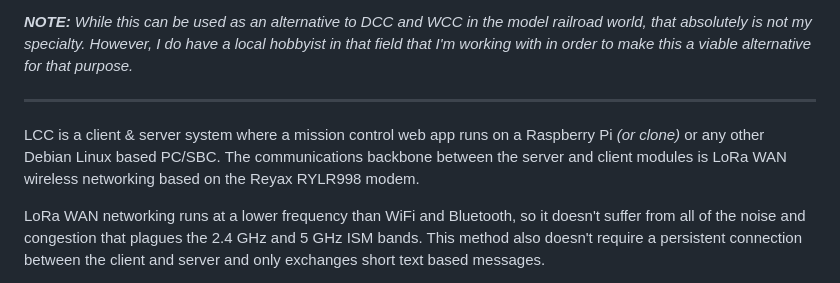
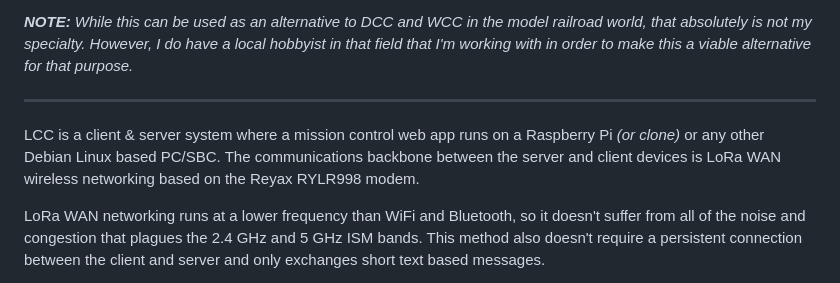
Before and after one commit to larry-athey/lora-cmd-ctrl, a Markdown page: README.md, the part around the change. Rendered like a GitHub page.

```diff
--- a/README.md
+++ b/README.md
@@ -8,7 +8,7 @@ _**NOTE:** While this can be used as an alternative to DCC and WCC in the model
 
 ---
 
-LCC is a client & server system where a mission control web app runs on a Raspberry Pi _(or clone)_ or any other Debian Linux based PC/SBC. The communications backbone between the server and client modules is LoRa WAN wireless networking based on the Reyax RYLR998 modem.
+LCC is a client & server system where a mission control web app runs on a Raspberry Pi _(or clone)_ or any other Debian Linux based PC/SBC. The communications backbone between the server and client devices is LoRa WAN wireless networking based on the Reyax RYLR998 modem.
 
 LoRa WAN networking runs at a lower frequency than WiFi and Bluetooth, so it doesn't suffer from all of the noise and congestion that plagues the 2.4 GHz and 5 GHz ISM bands. This method also doesn't require a persistent connection between the client and server and only exchanges short text based messages.
 
```
